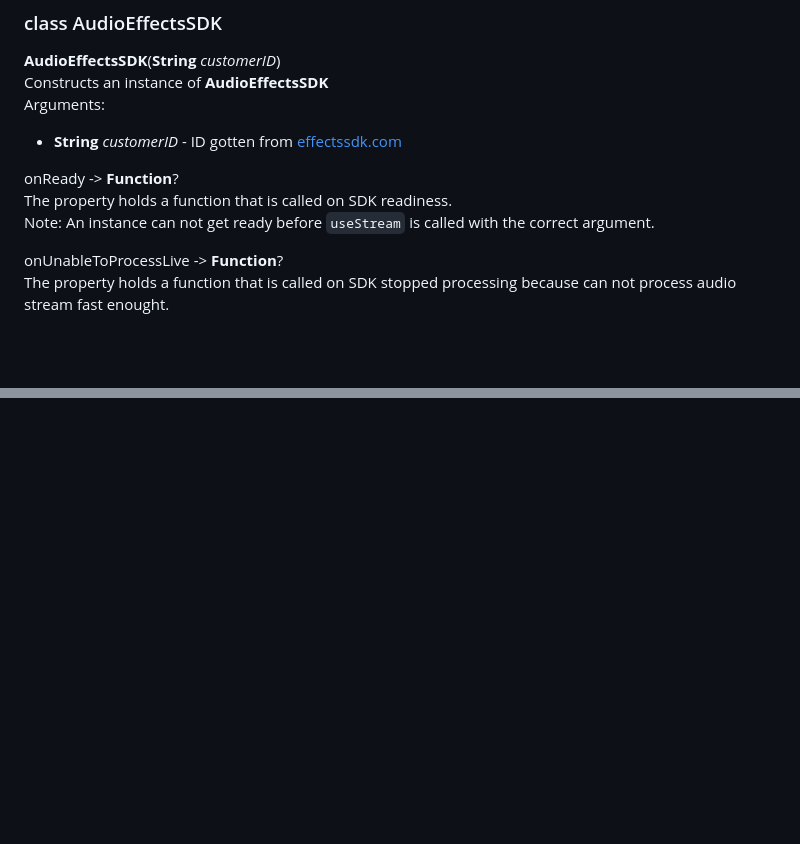
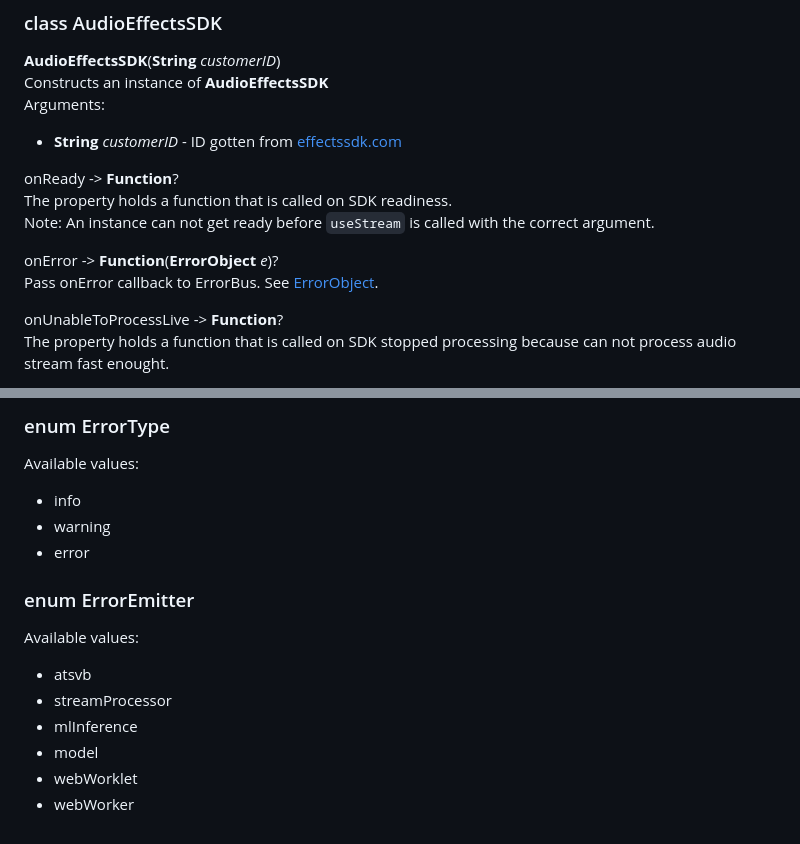
Before and after one commit to EffectsSDK/audio-flutter-wrapper, a Markdown page: README.md, 2 parts joined by grey strips. Drawn GitHub-style; blank space fills up the shorter version.

```diff
--- a/README.md
+++ b/README.md
@@ -77,6 +77,9 @@ onReady -\> **Function**?
 The property holds a function that is called on SDK readiness.
 Note: An instance can not get ready before `useStream` is called with the correct argument.
 
+onError -\> **Function**(**ErrorObject** *e*)?
+Pass onError callback to ErrorBus. See [ErrorObject](#class-errorobject).
+
 onUnableToProcessLive -\> **Function**?
 The property holds a function that is called on SDK stopped processing because can not process audio stream fast enought.
 
@@ -115,0 +176,16 @@ Available values:
+### enum ErrorType
+
+Available values:
+* info
+* warning
+* error
+
+### enum ErrorEmitter
+
+Available values:
+* atsvb
+* streamProcessor
+* mlInference
+* model
+* webWorklet
+* webWorker
```
Also changed, not shown: other parts of README.md (+60 -3 lines).
